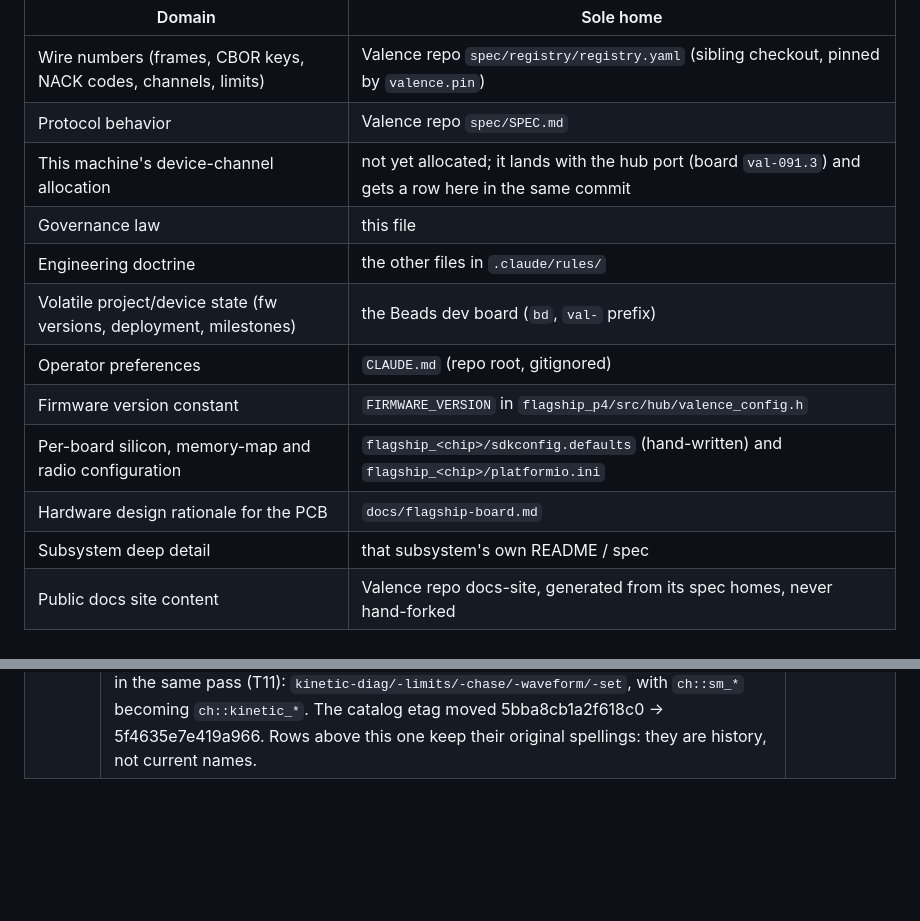
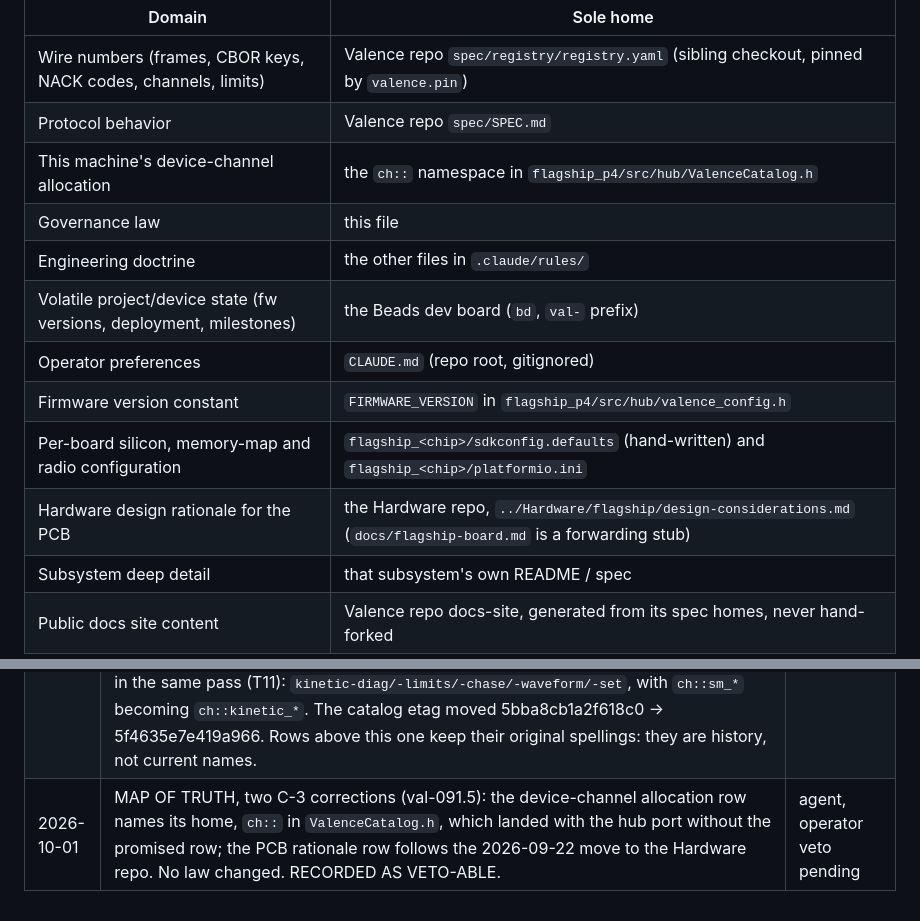
Before and after one commit to openvalence/Nucleus, a Markdown page: .claude/rules/governance.md, 2 parts joined by grey strips. GitHub-like rendering; blank space fills up the shorter version.

Commit message:
Map of Truth: name the channel-allocation and PCB-rationale homes (val-091.5)
The channel-allocation row still read 'not yet allocated' after the hub port
landed ch:: in flagship_p4/src/hub/ValenceCatalog.h; the PCB rationale row
pointed at docs/flagship-board.md, a stub since the 2026-09-22 move to the
Hardware repo. C-3 corrections only; no Canon rule touched. Logged in the
Amendments table as veto-able, following the 2026-09-21 version-row
precedent.

```diff
--- a/.claude/rules/governance.md
+++ b/.claude/rules/governance.md
@@ -31,14 +31,14 @@ values is not information, it is a flag (§3).
 |---|---|
 | Wire numbers (frames, CBOR keys, NACK codes, channels, limits) | Valence repo `spec/registry/registry.yaml` (sibling checkout, pinned by `valence.pin`) |
 | Protocol behavior | Valence repo `spec/SPEC.md` |
-| This machine's device-channel allocation | not yet allocated; it lands with the hub port (board `val-091.3`) and gets a row here in the same commit |
+| This machine's device-channel allocation | the `ch::` namespace in `flagship_p4/src/hub/ValenceCatalog.h` |
 | Governance law | this file |
 | Engineering doctrine | the other files in `.claude/rules/` |
 | Volatile project/device state (fw versions, deployment, milestones) | the Beads dev board (`bd`, `val-` prefix) |
 | Operator preferences | `CLAUDE.md` (repo root, gitignored) |
 | Firmware version constant | `FIRMWARE_VERSION` in `flagship_p4/src/hub/valence_config.h` |
 | Per-board silicon, memory-map and radio configuration | `flagship_<chip>/sdkconfig.defaults` (hand-written) and `flagship_<chip>/platformio.ini` |
-| Hardware design rationale for the PCB | `docs/flagship-board.md` |
+| Hardware design rationale for the PCB | the Hardware repo, `../Hardware/flagship/design-considerations.md` (`docs/flagship-board.md` is a forwarding stub) |
 | Subsystem deep detail | that subsystem's own README / spec |
 | Public docs site content | Valence repo docs-site, generated from its spec homes, never hand-forked |
 
@@ -185,3 +185,4 @@ that file's header; it is the one home for which checks exist.
 | 2026-09-21 | ECOSYSTEM RENAME LANDED. No live mention of "slop" anywhere; commit history excepted. The protocol repo is VALENCE (library `lib/valence`, namespace `valence::`, lint `tools/valence_lint.py`), consumed here through `lib/valence` -> `../Valence/lib/valence` and pinned by `valence.pin` (was `slopsync.pin`). Wire strings landed with RFC-060 upstream and are respelled here in the same pass, superseding the 2026-09-20 NAMING row's "nothing wire-visible is respelled here": ws subprotocol `valence.v1`, endpoint `/valence`. The catalog etag moved 0034d22cc3b11512 -> 5bba8cb1a2f618c0 (T11: one `desc` string is protocol bytes). vmotion/vglow/vlog, Phosphor, Canon, Valence Sim, Valence Trace follow the same table. SlopDrive-32 survives ONLY as a citation of the archived S3-era reference, marked as archived at every site. | operator |
 | 2026-09-21 | FIRMWARE RENAME: "Valence Drive" / "Vdrive" becomes **NUCLEUS** (full name Valence Nucleus; the hub every bond attaches to). The repo folder is `Nucleus`; the board prefix stays `val-` and the project dir stays `flagship_p4/`. One wire-visible string moved with it: `VALENCE_PRODUCT` in `flagship_p4/src/hub/valence_config.h`, `"ValenceDrive"` -> `"Nucleus"`, the product field the hub sends in HELLO/WELCOME identity (key 37); `VALENCE_HUB_NAME` followed as `"valence-p4"` -> `"nucleus-p4"`. Earlier amendment rows keep their historical wording. "Valence" alone still means the protocol. | operator |
 | 2026-09-21 | LIBRARY RENAME: the three first-party libraries are **Flux** (`lib/flux`, `flux::`, LED grammar, was vglow), **Kinetic** (`lib/kinetic`, `kinetic::`, motion planner, was vmotion -- which also collided with VMware vMotion), and **Geiger** (`lib/geiger`, `geiger::`, logging, was vlog). The log macros are `GLOGT/D/I/W/E/F` and `GLOGx_EVERY_MS`, the compile floor is `GEIGER_COMPILE_LEVEL`, and the canon_lint checks are `printf-outside-geiger` and `led-outside-flux`. The motion catalog channels are respelled on the wire in the same pass (T11): `kinetic-diag/-limits/-chase/-waveform/-set`, with `ch::sm_*` becoming `ch::kinetic_*`. The catalog etag moved 5bba8cb1a2f618c0 -> 5f4635e7e419a966. Rows above this one keep their original spellings: they are history, not current names. | operator |
+| 2026-10-01 | MAP OF TRUTH, two C-3 corrections (val-091.5): the device-channel allocation row names its home, `ch::` in `ValenceCatalog.h`, which landed with the hub port without the promised row; the PCB rationale row follows the 2026-09-22 move to the Hardware repo. No law changed. RECORDED AS VETO-ABLE. | agent, operator veto pending |
```
